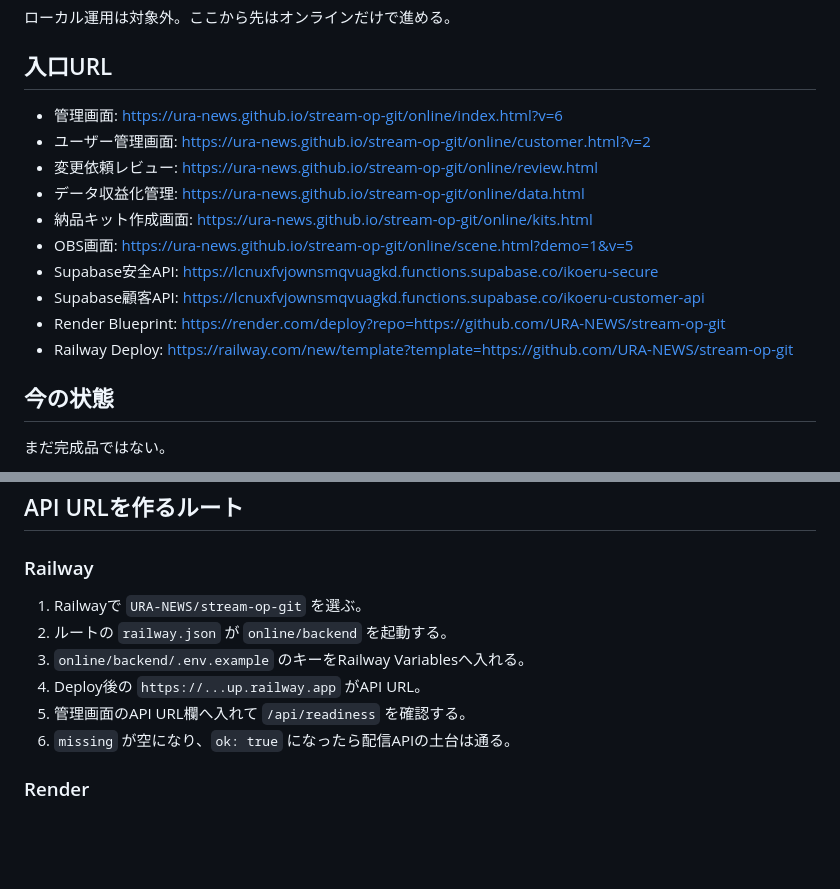
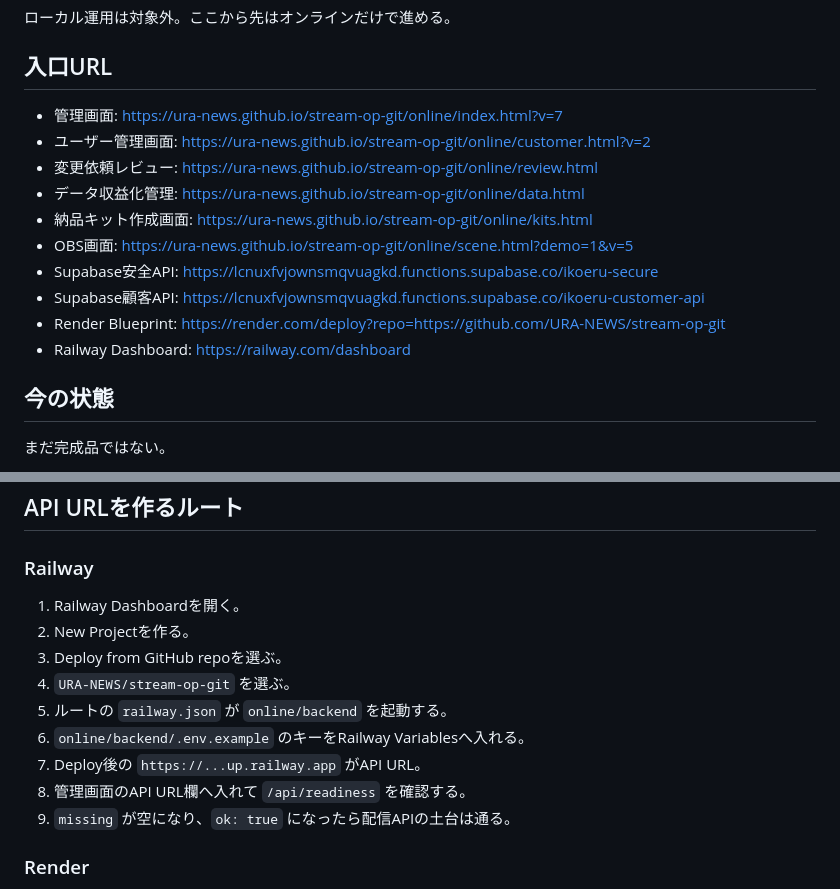
Before and after one commit to URA-NEWS/stream-op-git, a Markdown page: README.md, 2 parts joined by grey strips. GitHub-like rendering; blank space fills up the shorter version.

Commit message:
Fix Railway deployment guidance

```diff
--- a/README.md
+++ b/README.md
@@ -6,7 +6,7 @@
 
 ## 入口URL
 
-- 管理画面: https://ura-news.github.io/stream-op-git/online/index.html?v=6
+- 管理画面: https://ura-news.github.io/stream-op-git/online/index.html?v=7
 - ユーザー管理画面: https://ura-news.github.io/stream-op-git/online/customer.html?v=2
 - 変更依頼レビュー: https://ura-news.github.io/stream-op-git/online/review.html
 - データ収益化管理: https://ura-news.github.io/stream-op-git/online/data.html
@@ -15,7 +15,7 @@
 - Supabase安全API: https://lcnuxfvjownsmqvuagkd.functions.supabase.co/ikoeru-secure
 - Supabase顧客API: https://lcnuxfvjownsmqvuagkd.functions.supabase.co/ikoeru-customer-api
 - Render Blueprint: https://render.com/deploy?repo=https://github.com/URA-NEWS/stream-op-git
-- Railway Deploy: https://railway.com/new/template?template=https://github.com/URA-NEWS/stream-op-git
+- Railway Dashboard: https://railway.com/dashboard
 
 ## 今の状態
 
@@ -39,12 +39,15 @@ OBSや外部ジョブが直接呼べる公開APIは、サービスロールを
 
 ### Railway
 
-1. Railwayで `URA-NEWS/stream-op-git` を選ぶ。
-2. ルートの `railway.json` が `online/backend` を起動する。
-3. `online/backend/.env.example` のキーをRailway Variablesへ入れる。
-4. Deploy後の `https://...up.railway.app` がAPI URL。
-5. 管理画面のAPI URL欄へ入れて `/api/readiness` を確認する。
-6. `missing` が空になり、`ok: true` になったら配信APIの土台は通る。
+1. Railway Dashboardを開く。
+2. New Projectを作る。
+3. Deploy from GitHub repoを選ぶ。
+4. `URA-NEWS/stream-op-git` を選ぶ。
+5. ルートの `railway.json` が `online/backend` を起動する。
+6. `online/backend/.env.example` のキーをRailway Variablesへ入れる。
+7. Deploy後の `https://...up.railway.app` がAPI URL。
+8. 管理画面のAPI URL欄へ入れて `/api/readiness` を確認する。
+9. `missing` が空になり、`ok: true` になったら配信APIの土台は通る。
 
 ### Render
 
```
